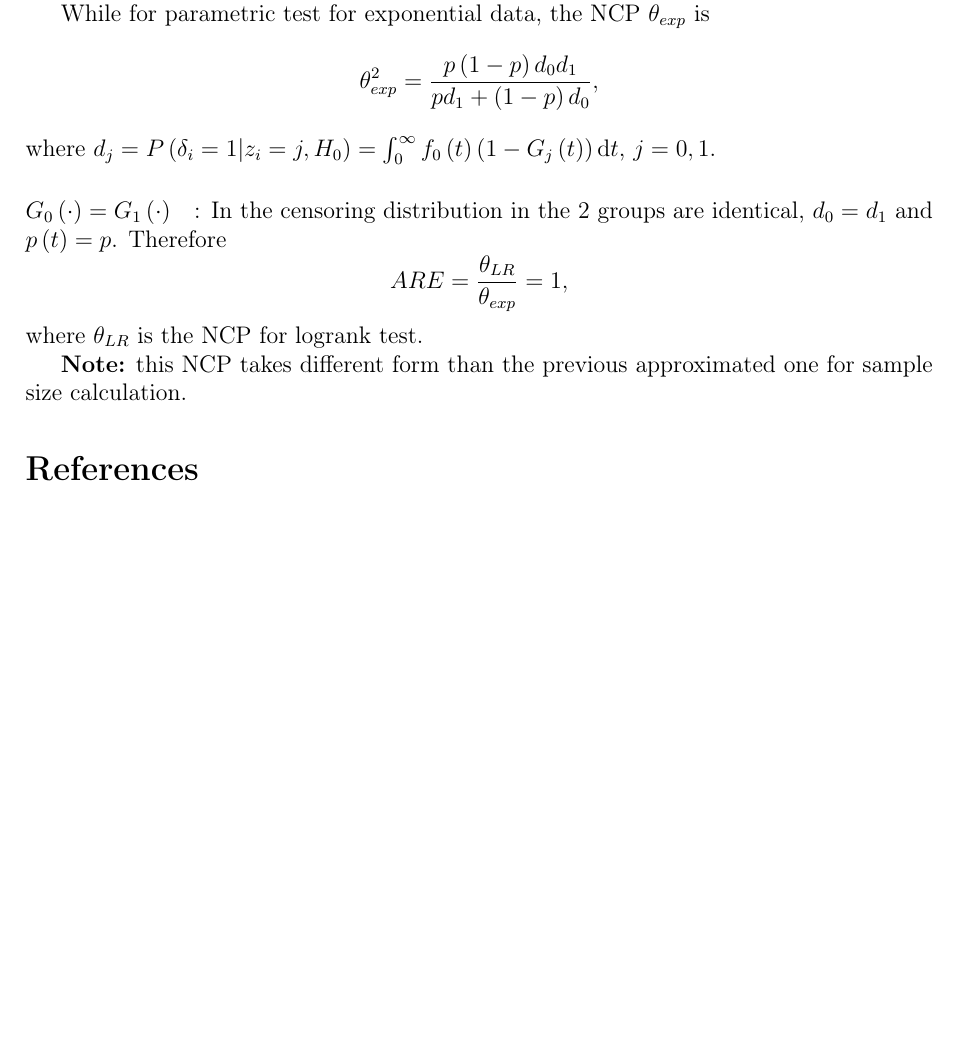
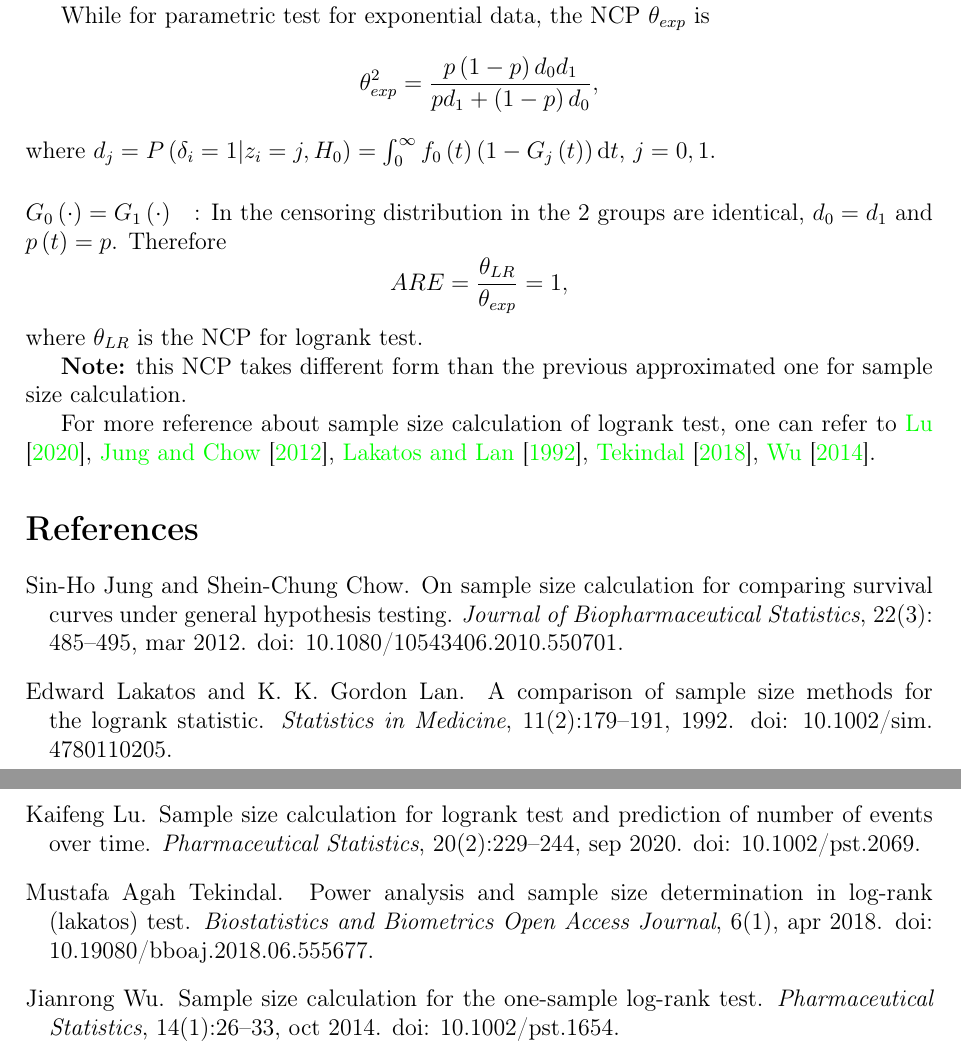
Before and after one commit to fenguoerbian/notes, a LaTeX document (survival_analysis/logrank_test.tex, which reads ref.bib): part of page 8 of 8 before the commit and two parts of pages 8 and 9 of 9 after it, the two joined at a grey line, cut so that both start at the same text, the shorter picture padded with empty space. The pictures show the PDF file survival_analysis/logrank_test.pdf that the author committed with the source.

Commit message:
Add more reference for sample size calculation of logrank test.

```diff
--- a/ref.bib
+++ b/ref.bib
@@ -151,0 +155,8 @@
+  title     = {Sample size calculation for logrank test and prediction of number of events over time},
+  year      = {2020},
+  month     = {sep},
+  number    = {2},
+  pages     = {229--244},
+  volume    = {20},
+  doi       = {10.1002/pst.2069},
+  file      = {:Lu2020p229-244 - Sample Size Calculation for Logrank Test and Prediction of Number of Events Over Time.pdf:PDF},
@@ -151,0 +168,9 @@
+  journal   = {Journal of Biopharmaceutical Statistics},
+  title     = {On Sample Size Calculation for Comparing Survival Curves Under General Hypothesis Testing},
+  year      = {2012},
+  month     = {mar},
+  number    = {3},
+  pages     = {485--495},
+  volume    = {22},
+  doi       = {10.1080/10543406.2010.550701},
+  file      = {:Jung2012p485-495 - On Sample Size Calculation for Comparing Survival Curves under General Hypothesis Testing.pdf:PDF},
@@ -151,0 +182,7 @@
+  journal   = {Biostatistics and Biometrics Open Access Journal},
+  title     = {Power Analysis and Sample Size Determination in Log-Rank (Lakatos) Test},
+  year      = {2018},
+  month     = {apr},
+  number    = {1},
+  volume    = {6},
+  doi       = {10.19080/bboaj.2018.06.555677},
@@ -151,0 +194,9 @@
+  author    = {Edward Lakatos and K. K. Gordon Lan},
+  journal   = {Statistics in Medicine},
+  title     = {A comparison of sample size methods for the logrank statistic},
+  year      = {1992},
+  number    = {2},
+  pages     = {179--191},
+  volume    = {11},
+  doi       = {10.1002/sim.4780110205},
+  file      = {:Lakatos1992p179-191 - A Comparison of Sample Size Methods for the Logrank Statistic.pdf:PDF},
@@ -152 +210,11 @@
+  year      = {2014},
+  month     = {oct},
+  number    = {1},
+  pages     = {26--33},
+  volume    = {14},
+  doi       = {10.1002/pst.1654},
+  file      = {:Wu2014p26-33 - Sample Size Calculation for the One Sample Log Rank Test.pdf:PDF},
+  publisher = {Wiley},
+}
+
 @Comment{jabref-meta: databaseType:bibtex;}
--- a/survival_analysis/logrank_test.tex
+++ b/survival_analysis/logrank_test.tex
@@ -587,6 +587,8 @@ where $d_j = P\left(\delta_i = 1\middle|z_i = j, H_0\right) = \int_0^{\infty}f_0
 where $\theta_{LR}$ is the NCP for logrank test.
 \par
 \textbf{Note:} this NCP takes different form than the previous approximated one for sample size calculation.
+\par
+For more reference about sample size calculation of logrank test, one can refer to \citet{Lu2020p229-244, Jung2012p485-495, Lakatos1992p179-191, Tekindal2018p-, Wu2014p26-33}.
 
 
 
```
Also changed, not shown: survival_analysis/logrank_test.pdf, ref.bib (25 more changed lines).
